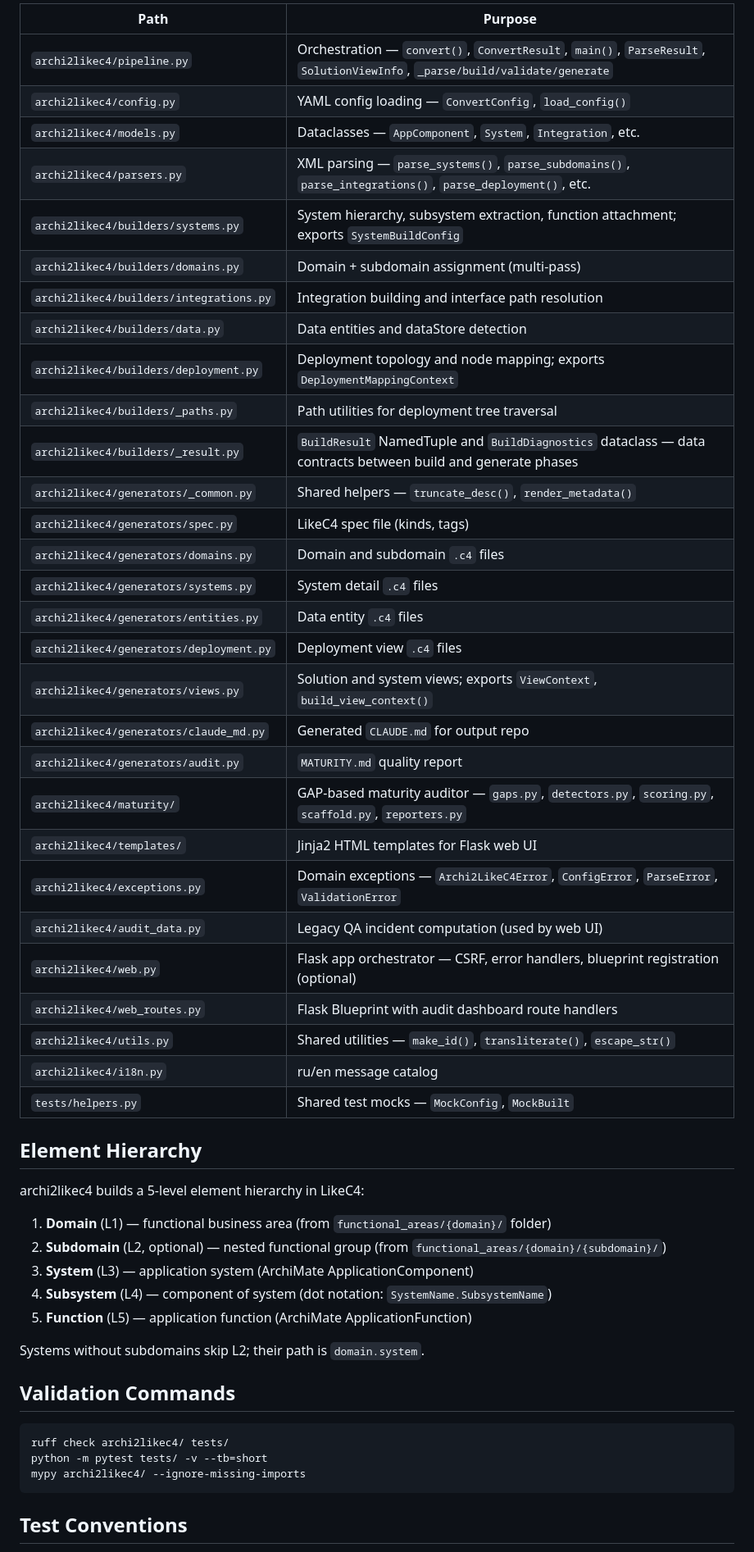
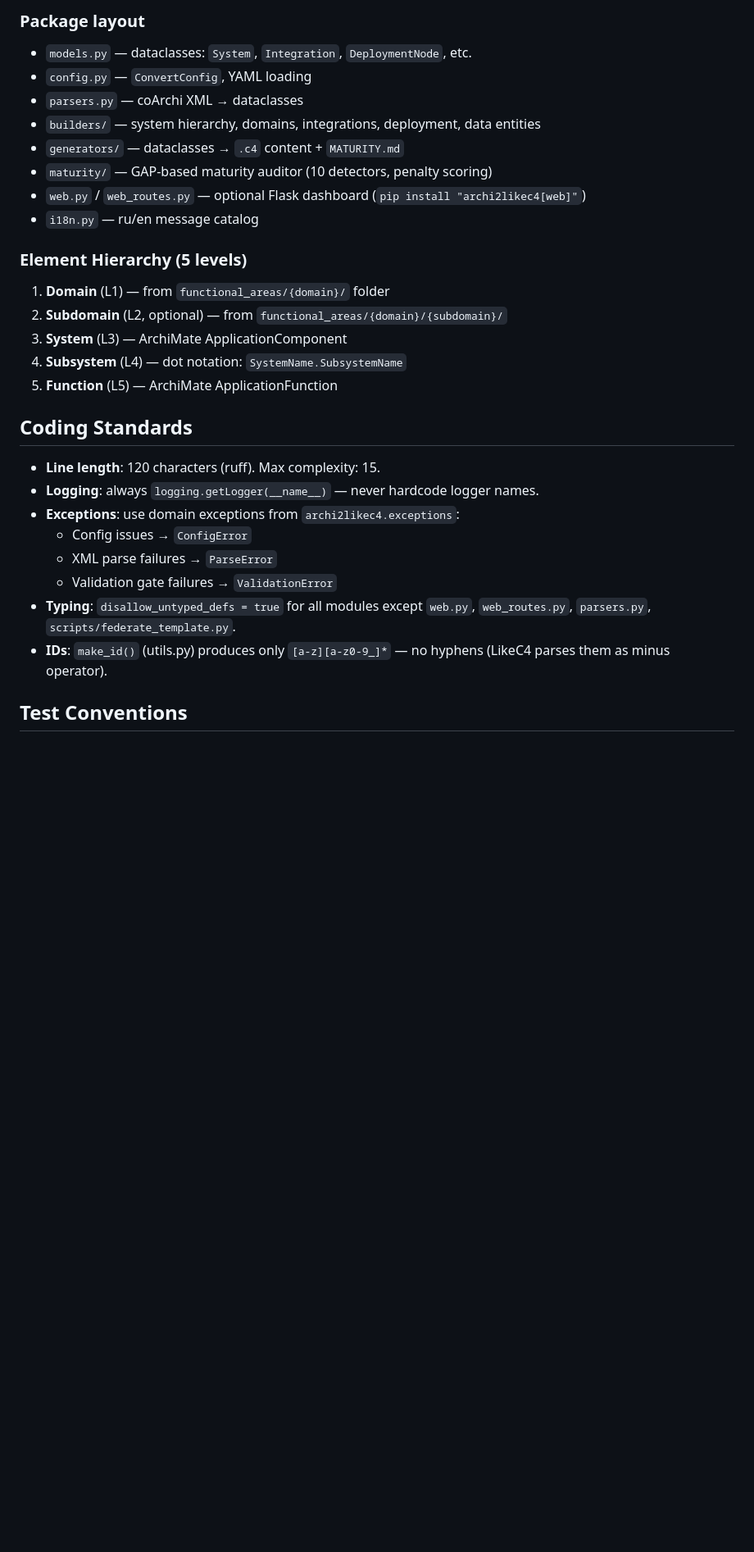
Before and after one commit to Lenivvenil/archi2likec4, a Markdown page: CLAUDE.md, the part around one of its changes. Shown at 82% size. GitHub-like rendering; blank space fills up the shorter version.

Commit message:
docs: restructure CLAUDE.md — add setup, commands, and behavioral guidelines
Co-Authored-By: Claude Opus 4.6 (1M context) <noreply@anthropic.com>

````diff
--- a/CLAUDE.md
+++ b/CLAUDE.md
@@ -24,55 +54,33 @@ parse  →  build  →  validate  →  generate
 
-| Path | Purpose |
-|------|---------|
-| `archi2likec4/pipeline.py` | Orchestration — `convert()`, `ConvertResult`, `main()`, `ParseResult`, `SolutionViewInfo`, `_parse/build/validate/generate` |
-| `archi2likec4/config.py` | YAML config loading — `ConvertConfig`, `load_config()` |
-| `archi2likec4/models.py` | Dataclasses — `AppComponent`, `System`, `Integration`, etc. |
-| `archi2likec4/parsers.py` | XML parsing — `parse_systems()`, `parse_subdomains()`, `parse_integrations()`, `parse_deployment()`, etc. |
-| `archi2likec4/builders/systems.py` | System hierarchy, subsystem extraction, function attachment; exports `SystemBuildConfig` |
-| `archi2likec4/builders/domains.py` | Domain + subdomain assignment (multi-pass) |
-| `archi2likec4/builders/integrations.py` | Integration building and interface path resolution |
-| `archi2likec4/builders/data.py` | Data entities and dataStore detection |
-| `archi2likec4/builders/deployment.py` | Deployment topology and node mapping; exports `DeploymentMappingContext` |
-| `archi2likec4/builders/_paths.py` | Path utilities for deployment tree traversal |
-| `archi2likec4/builders/_result.py` | `BuildResult` NamedTuple and `BuildDiagnostics` dataclass — data contracts between build and generate phases |
-| `archi2likec4/generators/_common.py` | Shared helpers — `truncate_desc()`, `render_metadata()` |
-| `archi2likec4/generators/spec.py` | LikeC4 spec file (kinds, tags) |
-| `archi2likec4/generators/domains.py` | Domain and subdomain `.c4` files |
-| `archi2likec4/generators/systems.py` | System detail `.c4` files |
-| `archi2likec4/generators/entities.py` | Data entity `.c4` files |
-| `archi2likec4/generators/deployment.py` | Deployment view `.c4` files |
-| `archi2likec4/generators/views.py` | Solution and system views; exports `ViewContext`, `build_view_context()` |
-| `archi2likec4/generators/claude_md.py` | Generated `CLAUDE.md` for output repo |
-| `archi2likec4/generators/audit.py` | `MATURITY.md` quality report |
-| `archi2likec4/maturity/` | GAP-based maturity auditor — `gaps.py`, `detectors.py`, `scoring.py`, `scaffold.py`, `reporters.py` |
-| `archi2likec4/templates/` | Jinja2 HTML templates for Flask web UI |
-| `archi2likec4/exceptions.py` | Domain exceptions — `Archi2LikeC4Error`, `ConfigError`, `ParseError`, `ValidationError` |
-| `archi2likec4/audit_data.py` | Legacy QA incident computation (used by web UI) |
-| `archi2likec4/web.py` | Flask app orchestrator — CSRF, error handlers, blueprint registration (optional) |
-| `archi2likec4/web_routes.py` | Flask Blueprint with audit dashboard route handlers |
-| `archi2likec4/utils.py` | Shared utilities — `make_id()`, `transliterate()`, `escape_str()` |
-| `archi2likec4/i18n.py` | ru/en message catalog |
-| `tests/helpers.py` | Shared test mocks — `MockConfig`, `MockBuilt` |
+### Package layout
 
-## Element Hierarchy
+- `models.py` — dataclasses: `System`, `Integration`, `DeploymentNode`, etc.
+- `config.py` — `ConvertConfig`, YAML loading
+- `parsers.py` — coArchi XML → dataclasses
+- `builders/` — system hierarchy, domains, integrations, deployment, data entities
+- `generators/` — dataclasses → `.c4` content + `MATURITY.md`
+- `maturity/` — GAP-based maturity auditor (10 detectors, penalty scoring)
+- `web.py` / `web_routes.py` — optional Flask dashboard (`pip install "archi2likec4[web]"`)
+- `i18n.py` — ru/en message catalog
 
-archi2likec4 builds a 5-level element hierarchy in LikeC4:
+### Element Hierarchy (5 levels)
 
-1. **Domain** (L1) — functional business area (from `functional_areas/{domain}/` folder)
-2. **Subdomain** (L2, optional) — nested functional group (from `functional_areas/{domain}/{subdomain}/`)
-3. **System** (L3) — application system (ArchiMate ApplicationComponent)
-4. **Subsystem** (L4) — component of system (dot notation: `SystemName.SubsystemName`)
-5. **Function** (L5) — application function (ArchiMate ApplicationFunction)
+1. **Domain** (L1) — from `functional_areas/{domain}/` folder
+2. **Subdomain** (L2, optional) — from `functional_areas/{domain}/{subdomain}/`
+3. **System** (L3) — ArchiMate ApplicationComponent
+4. **Subsystem** (L4) — dot notation: `SystemName.SubsystemName`
+5. **Function** (L5) — ArchiMate ApplicationFunction
 
-Systems without subdomains skip L2; their path is `domain.system`.
+## Coding Standards
 
-## Validation Commands
-
-```bash
-ruff check archi2likec4/ tests/
-python -m pytest tests/ -v --tb=short
-mypy archi2likec4/ --ignore-missing-imports
-```
+- **Line length**: 120 characters (ruff). Max complexity: 15.
+- **Logging**: always `logging.getLogger(__name__)` — never hardcode logger names.
+- **Exceptions**: use domain exceptions from `archi2likec4.exceptions`:
+  - Config issues → `ConfigError`
+  - XML parse failures → `ParseError`
+  - Validation gate failures → `ValidationError`
+- **Typing**: `disallow_untyped_defs = true` for all modules except `web.py`, `web_routes.py`, `parsers.py`, `scripts/federate_template.py`.
+- **IDs**: `make_id()` (utils.py) produces only `[a-z][a-z0-9_]*` — no hyphens (LikeC4 parses them as minus operator).
 
 ## Test Conventions
 
````
Also changed, not shown: other parts of CLAUDE.md (+64 -13 lines).
